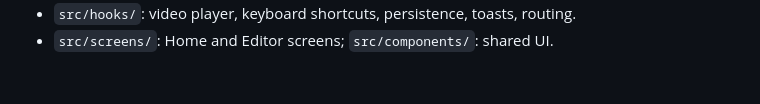
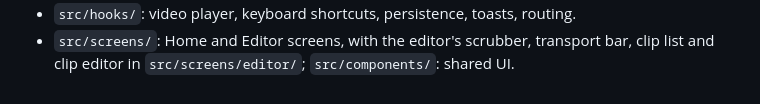
Before and after one commit to brian-wan/VBClips, a Markdown page: README.md, the part around one of its changes. Drawn GitHub-style.

```diff
--- a/README.md
+++ b/README.md
@@ -63,2 +87,3 @@ Shortcuts are ignored while focus is in a text input.
 - `src/hooks/`: video player, keyboard shortcuts, persistence, toasts, routing.
-- `src/screens/`: Home and Editor screens; `src/components/`: shared UI.
+- `src/screens/`: Home and Editor screens, with the editor's scrubber, transport bar, clip list
+  and clip editor in `src/screens/editor/`; `src/components/`: shared UI.
```
Also changed, not shown: other parts of README.md (+42 -18 lines), docs/editor-desktop.png (added).
